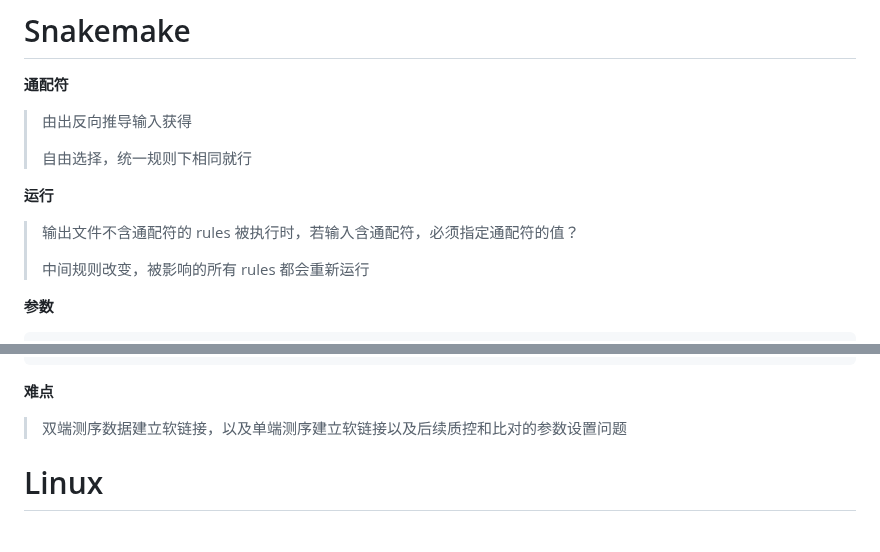
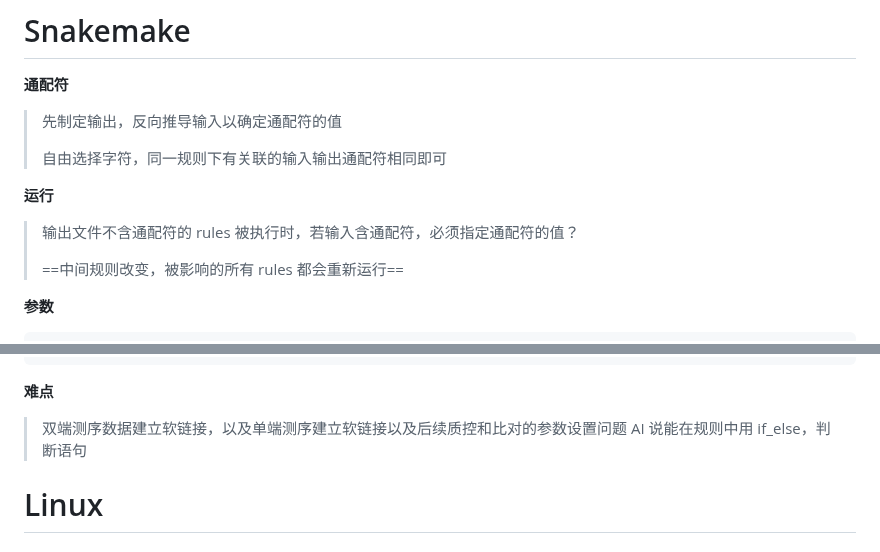
Before and after one commit to Three-Pioneers/Bioinformatics, a Markdown page: Bioinformatics.md, 2 parts joined by grey strips. GitHub-like rendering.

Commit message:
a little

```diff
--- a/Bioinformatics.md
+++ b/Bioinformatics.md
@@ -2,15 +2,15 @@
 
 **通配符**
 
-> 由出反向推导输入获得
+> 先制定输出，反向推导输入以确定通配符的值
 >
-> 自由选择，统一规则下相同就行
+> 自由选择字符，同一规则下有关联的输入输出通配符相同即可
 
 **运行**
 
 > 输出文件不含通配符的 rules 被执行时，若输入含通配符，必须指定通配符的值？
 >
-> 中间规则改变，被影响的所有 rules 都会重新运行
+> ==中间规则改变，被影响的所有 rules 都会重新运行==
 
 **参数**
 
@@ -90,6 +90,7 @@
 **难点**
 
 > 双端测序数据建立软链接，以及单端测序建立软链接以及后续质控和比对的参数设置问题
+> AI 说能在规则中用 if_else，判断语句
 
 # Linux
 
```
